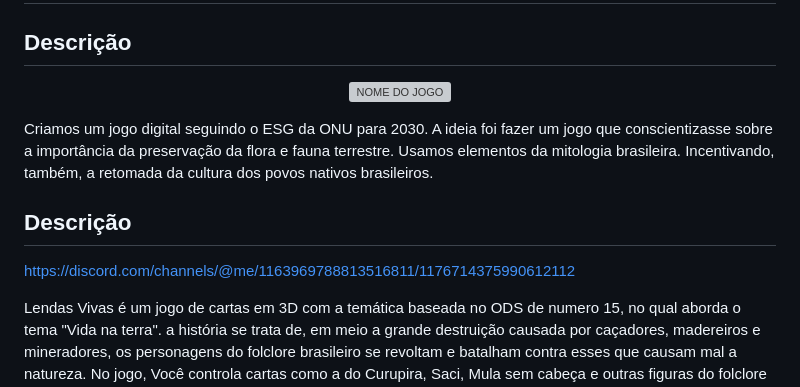
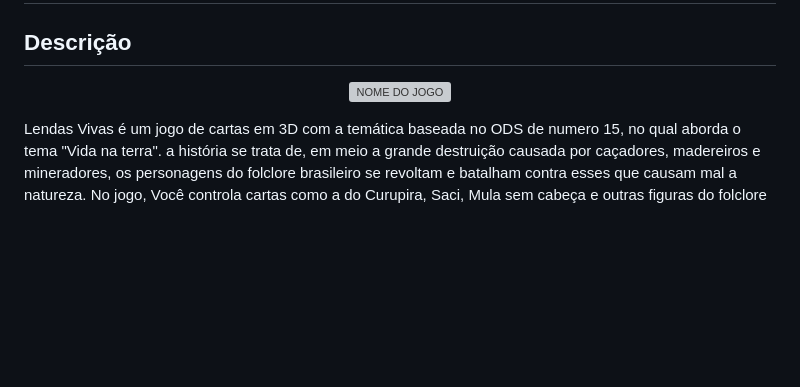
Before and after one commit to 2023-2-MCC1/Projeto3, a Markdown page: README.md, the part around one of its changes. Drawn GitHub-style; blank space fills up the shorter version; grey boxes are pictures that could not be loaded.

```diff
--- a/README.md
+++ b/README.md
@@ -19,10 +19,4 @@
 
-
-Criamos um jogo digital seguindo o ESG da ONU para 2030. A ideia foi fazer um jogo que conscientizasse sobre a importância da preservação da flora e fauna terrestre. Usamos elementos da mitologia brasileira. Incentivando, também, a retomada da cultura dos povos nativos brasileiros.
-
-## Descrição
-
-[https://discord.com/channels/@me/1163969788813516811/1176714375990612112](https://media.discordapp.net/attachments/1163969788813516811/1176714375604744264/IMG_6388.png?ex=656fdfa9&is=655d6aa9&hm=668c134884153f1fdf1a9c90c6ab0d81203ed9d57a71d6f2a186676962462b01&=&format=webp&width=425&height=425)
 
 Lendas Vivas é um jogo de cartas em 3D com a temática baseada no ODS de numero 15, no qual aborda o tema "Vida na terra". a história se trata de, em meio a grande destruição causada por caçadores, madereiros e mineradores, os personagens do folclore brasileiro se revoltam e batalham contra esses que causam mal a natureza. No jogo, Você controla cartas como a do Curupira, Saci, Mula sem cabeça e outras figuras do folclore brasileiro e batalha contra figuras como Caçadores, poluidores de água, entre outros.
 
```
Also changed, not shown: other parts of README.md (+1 -1 lines).
